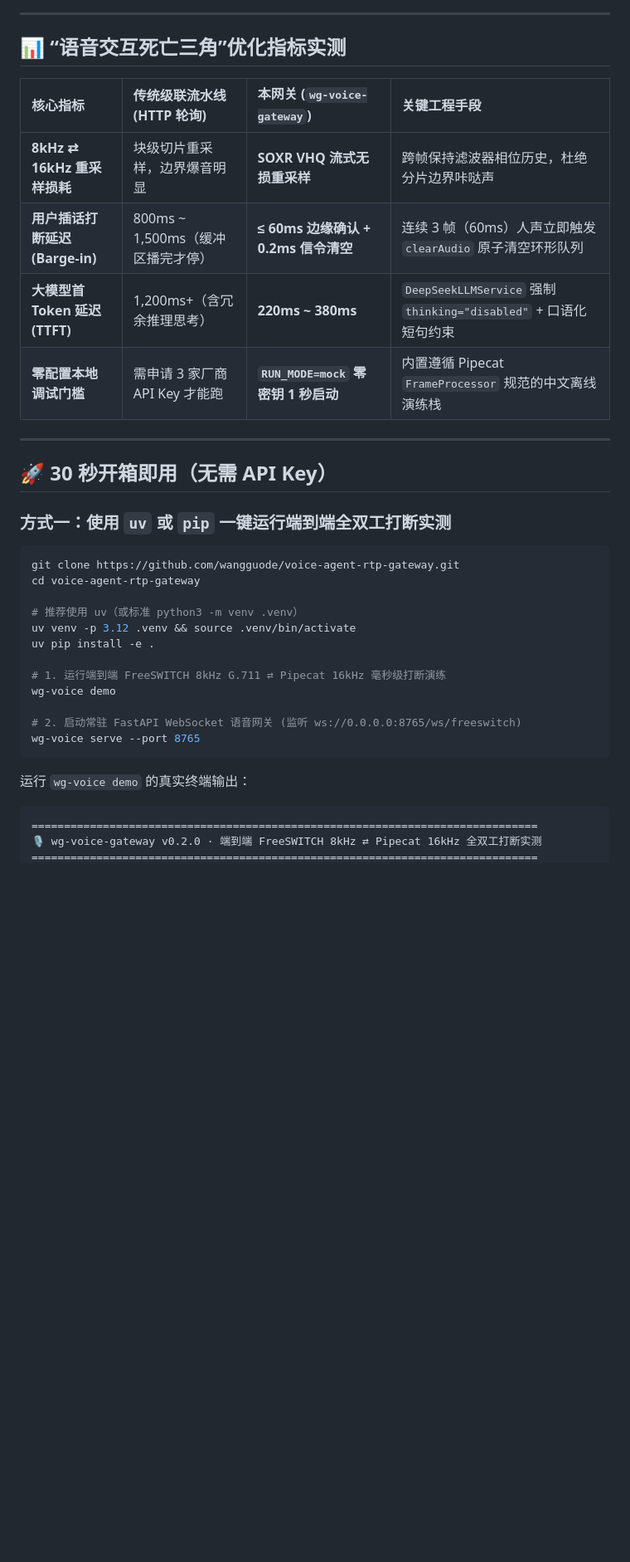
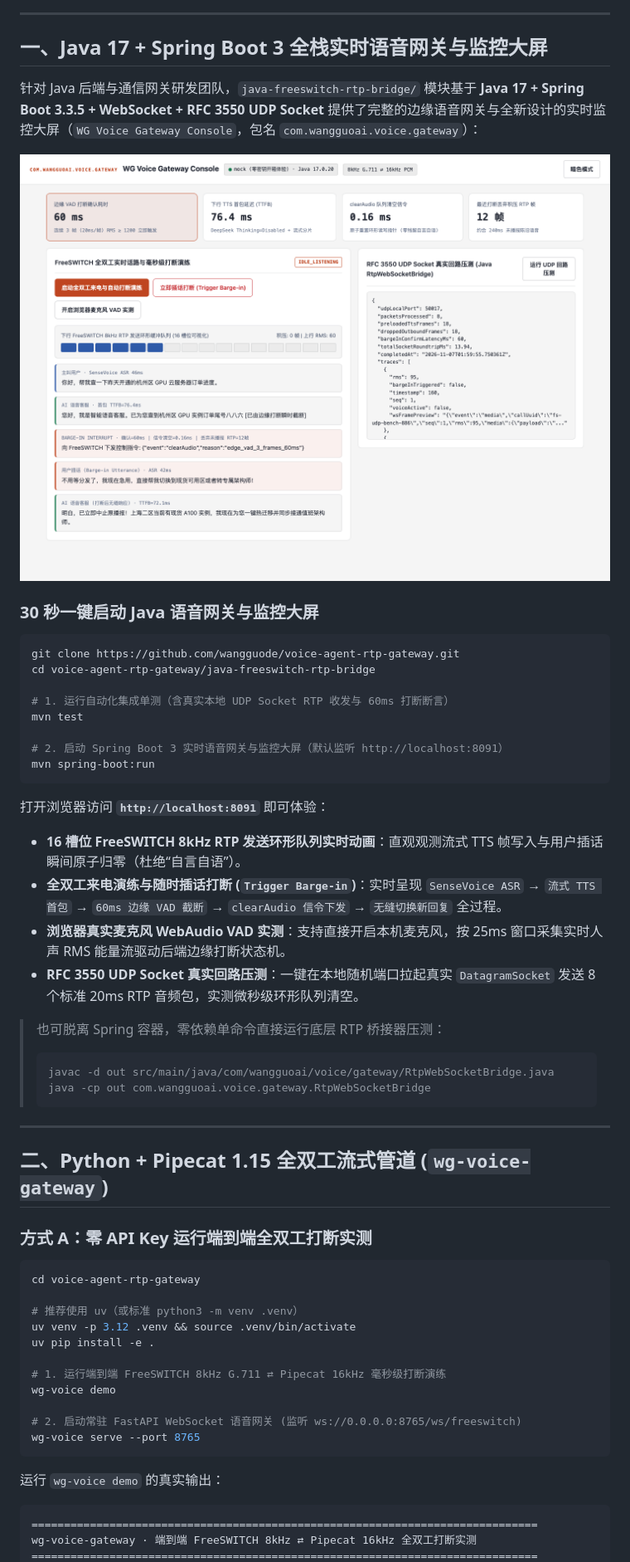
Before and after one commit to wangguode/voice-agent-rtp-gateway, a Markdown page: README.md, the part around one of its changes. Shown at 83% size. GitHub-like rendering; pictures changed too: docs/assets/voice-console-preview.png (added); blank space fills up the shorter version.

````diff
--- a/README.md
+++ b/README.md
@@ -56,23 +53,46 @@ flowchart LR
 
 ---
 
-## 📊 “语音交互死亡三角”优化指标实测
+## 一、Java 17 + Spring Boot 3 全栈实时语音网关与监控大屏
 
-| 核心指标 | 传统级联流水线 (HTTP 轮询) | 本网关 (`wg-voice-gateway`) | 关键工程手段 |
-| :--- | :--- | :--- | :--- |
-| **8kHz ⇄ 16kHz 重采样损耗** | 块级切片重采样，边界爆音明显 | **SOXR VHQ 流式无损重采样** | 跨帧保持滤波器相位历史，杜绝分片边界咔哒声 |
-| **用户插话打断延迟 (Barge-in)** | 800ms ~ 1,500ms（缓冲区播完才停） | **≤ 60ms 边缘确认 + 0.2ms 信令清空** | 连续 3 帧（60ms）人声立即触发 `clearAudio` 原子清空环形队列 |
-| **大模型首 Token 延迟 (TTFT)** | 1,200ms+（含冗余推理思考） | **220ms ~ 380ms** | `DeepSeekLLMService` 强制 `thinking="disabled"` + 口语化短句约束 |
-| **零配置本地调试门槛** | 需申请 3 家厂商 API Key 才能跑 | **`RUN_MODE=mock` 零密钥 1 秒启动** | 内置遵循 Pipecat `FrameProcessor` 规范的中文离线演练栈 |
+针对 Java 后端与通信网关研发团队，`java-freeswitch-rtp-bridge/` 模块基于 **Java 17 + Spring Boot 3.3.5 + WebSocket + RFC 3550 UDP Socket** 提供了完整的边缘语音网关与全新设计的实时监控大屏（`WG Voice Gateway Console`，包名 `com.wangguoai.voice.gateway`）：
+
+<p align="center">
+  <img alt="WG Voice Gateway Console Preview" src="./docs/assets/voice-console-preview.png" width="100%">
+</p>
+
+### 30 秒一键启动 Java 语音网关与监控大屏
+
+```bash
+git clone https://github.com/wangguode/voice-agent-rtp-gateway.git
+cd voice-agent-rtp-gateway/java-freeswitch-rtp-bridge
+
+# 1. 运行自动化集成单测（含真实本地 UDP Socket RTP 收发与 60ms 打断断言）
+mvn test
+
+# 2. 启动 Spring Boot 3 实时语音网关与监控大屏（默认监听 http://localhost:8091）
+mvn spring-boot:run
+```
+
+打开浏览器访问 **`http://localhost:8091`** 即可体验：
+- **16 槽位 FreeSWITCH 8kHz RTP 发送环形队列实时动画**：直观观测流式 TTS 帧写入与用户插话瞬间原子归零（杜绝“自言自语”）。
+- **全双工来电演练与随时插话打断 (`Trigger Barge-in`)**：实时呈现 `SenseVoice ASR` → `流式 TTS 首包` → `60ms 边缘 VAD 截断` → `clearAudio 信令下发` → `无缝切换新回复` 全过程。
+- **浏览器真实麦克风 WebAudio VAD 实测**：支持直接开启本机麦克风，按 25ms 窗口采集实时人声 RMS 能量流驱动后端边缘打断状态机。
+- **RFC 3550 UDP Socket 真实回路压测**：一键在本地随机端口拉起真实 `DatagramSocket` 发送 8 个标准 20ms RTP 音频包，实测微秒级环形队列清空。
+
+> 也可脱离 Spring 容器，零依赖单命令直接运行底层 RTP 桥接器压测：
+> ```bash
+> javac -d out src/main/java/com/wangguoai/voice/gateway/RtpWebSocketBridge.java
+> java -cp out com.wangguoai.voice.gateway.RtpWebSocketBridge
+> ```
 
 ---
 
-## 🚀 30 秒开箱即用（无需 API Key）
+## 二、Python + Pipecat 1.15 全双工流式管道 (`wg-voice-gateway`)
 
-### 方式一：使用 `uv` 或 `pip` 一键运行端到端全双工打断实测
+### 方式 A：零 API Key 运行端到端全双工打断实测
 
 ```bash
-git clone https://github.com/wangguode/voice-agent-rtp-gateway.git
 cd voice-agent-rtp-gateway
 
 # 推荐使用 uv（或标准 python3 -m venv .venv）
@@ -86,9 +106,9 @@ wg-voice demo
 wg-voice serve --port 8765
 ```
 
-运行 `wg-voice demo` 的真实终端输出：
+运行 `wg-voice demo` 的真实输出：
 
 ```text
 ==============================================================================
-🎙️ wg-voice-gateway v0.2.0 · 端到端 FreeSWITCH 8kHz ⇄ Pipecat 16kHz 全双工打断实测
+wg-voice-gateway · 端到端 FreeSWITCH 8kHz ⇄ Pipecat 16kHz 全双工打断实测
 ==============================================================================
````
Also changed, not shown: other parts of README.md (+65 -92 lines), 14 other files.
